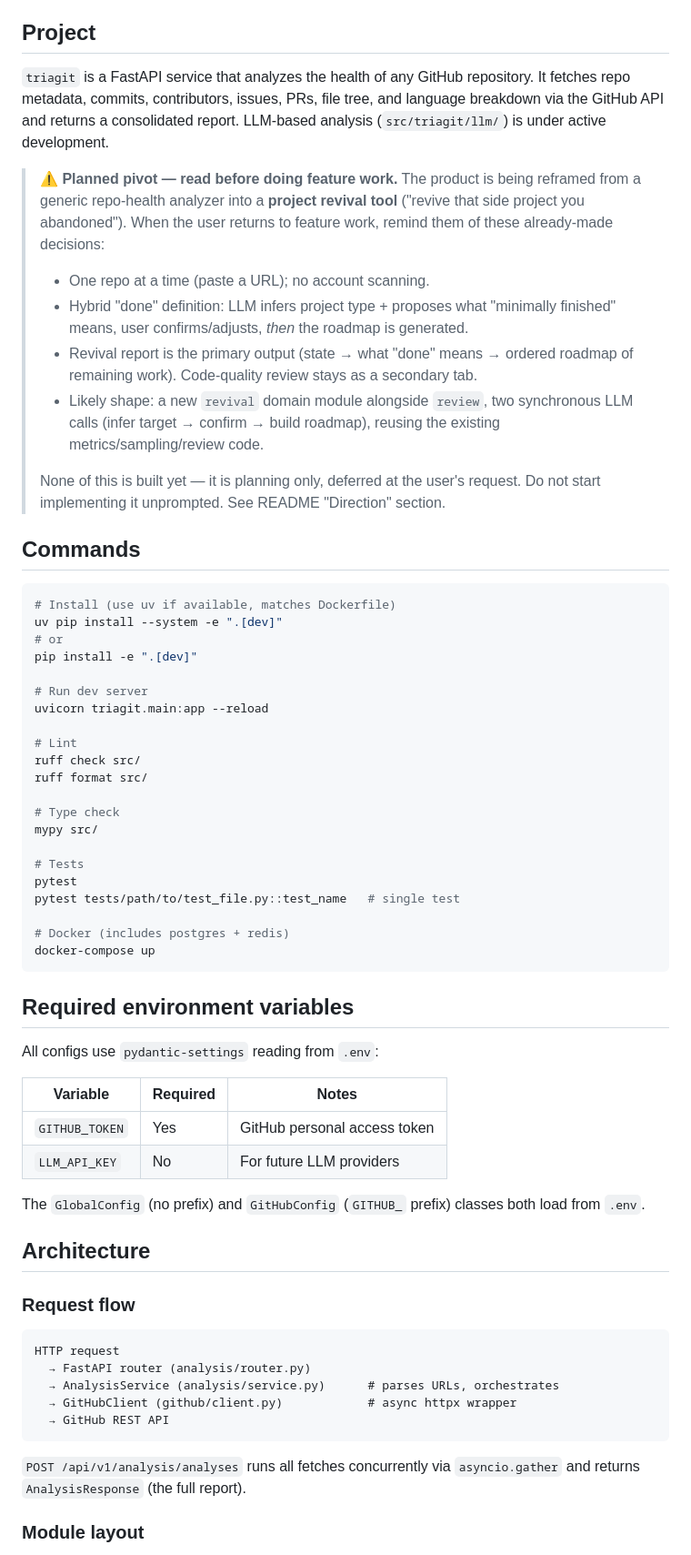
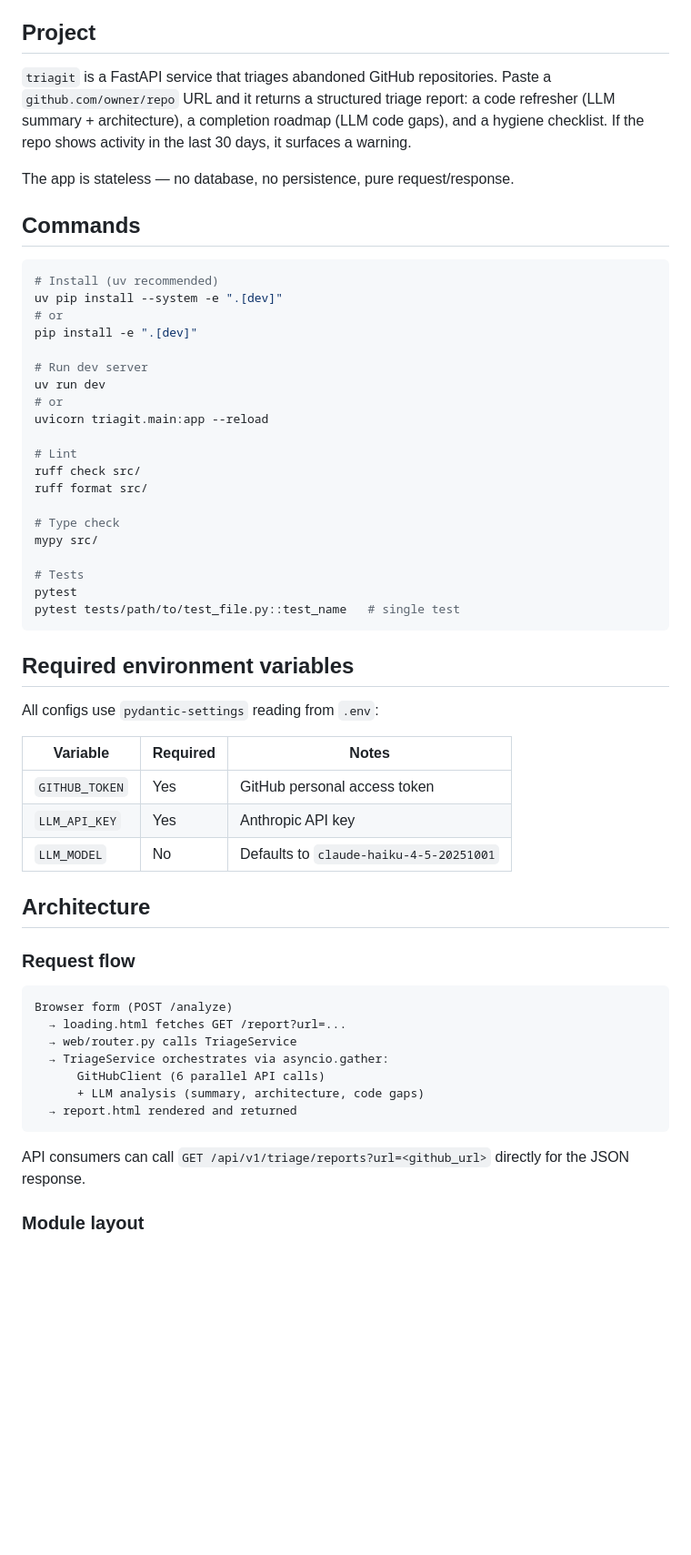
Before and after one commit to dtiourine/triagit, a Markdown page: CLAUDE.md, the part around one of its changes. Shown at 91% size. Drawn GitHub-style; blank space fills up the shorter version.

````diff
--- a/CLAUDE.md
+++ b/CLAUDE.md
@@ -4,34 +4,21 @@ This file provides guidance to Claude Code (claude.ai/code) when working with co
 
 ## Project
 
-`triagit` is a FastAPI service that analyzes the health of any GitHub repository. It fetches repo metadata, commits, contributors, issues, PRs, file tree, and language breakdown via the GitHub API and returns a consolidated report. LLM-based analysis (`src/triagit/llm/`) is under active development.
+`triagit` is a FastAPI service that triages abandoned GitHub repositories. Paste a `github.com/owner/repo` URL and it returns a structured triage report: a code refresher (LLM summary + architecture), a completion roadmap (LLM code gaps), and a hygiene checklist. If the repo shows activity in the last 30 days, it surfaces a warning.
 
-> **⚠️ Planned pivot — read before doing feature work.** The product is being
-> reframed from a generic repo-health analyzer into a **project revival tool**
-> ("revive that side project you abandoned"). When the user returns to feature
-> work, remind them of these already-made decisions:
->
-> - One repo at a time (paste a URL); no account scanning.
-> - Hybrid "done" definition: LLM infers project type + proposes what "minimally
->   finished" means, user confirms/adjusts, *then* the roadmap is generated.
-> - Revival report is the primary output (state → what "done" means → ordered
->   roadmap of remaining work). Code-quality review stays as a secondary tab.
-> - Likely shape: a new `revival` domain module alongside `review`, two
->   synchronous LLM calls (infer target → confirm → build roadmap), reusing the
->   existing metrics/sampling/review code.
->
-> None of this is built yet — it is planning only, deferred at the user's
-> request. Do not start implementing it unprompted. See README "Direction" section.
+The app is stateless — no database, no persistence, pure request/response.
 
 ## Commands
 
 ```bash
-# Install (use uv if available, matches Dockerfile)
+# Install (uv recommended)
 uv pip install --system -e ".[dev]"
 # or
 pip install -e ".[dev]"
 
 # Run dev server
+uv run dev
+# or
 uvicorn triagit.main:app --reload
 
 # Lint
@@ -44,9 +31,6 @@ mypy src/
 # Tests
 pytest
 pytest tests/path/to/test_file.py::test_name   # single test
-
-# Docker (includes postgres + redis)
-docker-compose up
 ```
 
 ## Required environment variables
@@ -56,23 +40,24 @@ All configs use `pydantic-settings` reading from `.env`:
 | Variable | Required | Notes |
 |---|---|---|
 | `GITHUB_TOKEN` | Yes | GitHub personal access token |
-| `LLM_API_KEY` | No | For future LLM providers |
-
-The `GlobalConfig` (no prefix) and `GitHubConfig` (`GITHUB_` prefix) classes both load from `.env`.
+| `LLM_API_KEY` | Yes | Anthropic API key |
+| `LLM_MODEL` | No | Defaults to `claude-haiku-4-5-20251001` |
 
 ## Architecture
 
 ### Request flow
 
 ```
-HTTP request
-  → FastAPI router (analysis/router.py)
-  → AnalysisService (analysis/service.py)      # parses URLs, orchestrates
-  → GitHubClient (github/client.py)            # async httpx wrapper
-  → GitHub REST API
+Browser form (POST /analyze)
+  → loading.html fetches GET /report?url=...
+  → web/router.py calls TriageService
+  → TriageService orchestrates via asyncio.gather:
+      GitHubClient (6 parallel API calls)
+      + LLM analysis (summary, architecture, code gaps)
+  → report.html rendered and returned
 ```
 
-`POST /api/v1/analysis/analyses` runs all fetches concurrently via `asyncio.gather` and returns `AnalysisResponse` (the full report).
+API consumers can call `GET /api/v1/triage/reports?url=<github_url>` directly for the JSON response.
 
 ### Module layout
 
````
Also changed, not shown: other parts of CLAUDE.md (+32 -8 lines).
